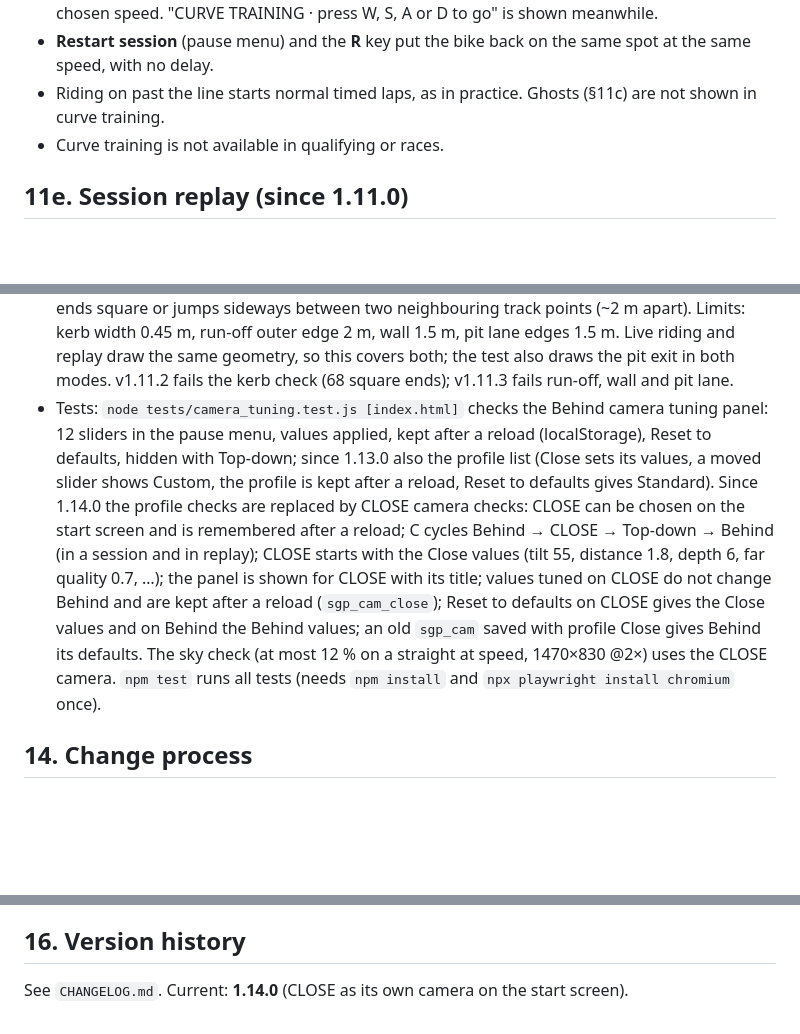
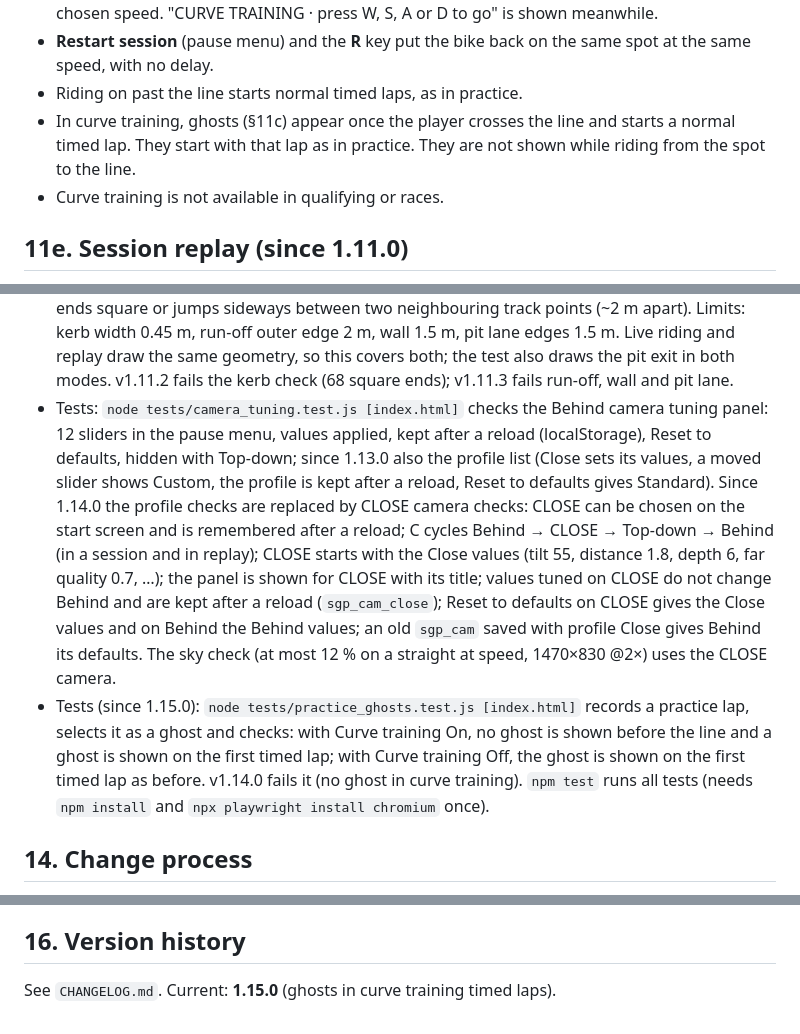
Before and after one commit to p3trk/motogp, a Markdown page: docs/GDD.md, 3 parts joined by grey strips. Drawn GitHub-style; blank space fills up the shorter version.

Commit message:
docs: ghosts in curve training, pit box marker (GDD 1.15.0)
Co-Authored-By: Claude Opus 5.5 <noreply@anthropic.com>
Claude-Session: https://claude.ai/code/session_01JZn2F7f2Q5LEeoba2GYBkm

```diff
--- a/docs/GDD.md
+++ b/docs/GDD.md
@@ -303,7 +305,8 @@ Practise one corner again and again without riding the whole lap.
 - The bike starts on the spot, always in the **centre of the road** (lateral offset 0), pointing along the track, at the chosen speed and in the matching gear. The tank is full and the tyres are warm.
 - The bike waits on the spot, frozen, until the player presses W, S, A or D, then rides off at the chosen speed. "CURVE TRAINING · press W, S, A or D to go" is shown meanwhile.
 - **Restart session** (pause menu) and the **R** key put the bike back on the same spot at the same speed, with no delay.
-- Riding on past the line starts normal timed laps, as in practice. Ghosts (§11c) are not shown in curve training.
+- Riding on past the line starts normal timed laps, as in practice.
+- In curve training, ghosts (§11c) appear once the player crosses the line and starts a normal timed lap. They start with that lap as in practice. They are not shown while riding from the spot to the line.
 - Curve training is not available in qualifying or races.
 
 ## 11e. Session replay (since 1.11.0)
@@ -368,7 +371,8 @@ Watch one recording, or several together for comparison. Any recording in the li
   - Limits: speed 2 %, turn rate 0.08 rad/s, direction 0.08 rad/s, screen position 2 px (RMS). The test exits with an error if any case is over.
 - Tests: `node tests/tilt_seam.test.js [index.html]` draws a pattern of straight lines through the real Behind camera projection, in live riding and in replay, at 1280×800, 1470×830 (2× pixels) and 1024×700, and fails if a line bends by more than 0.5 px from one screen row to the next (v1.11.4 fails with about 1 px). It also measures how sharp the lines are on each screen row and fails if the sharpness changes by more than 15 % between the 8 px above and the 8 px below any row (since 1.11.6; v1.11.5 fails with a 25 % step where the near and far bands join, v1.11.6 measures 5–6 %). Since 1.13.0 it also runs at 1470×830 (2× pixels) with the Close camera profile (since 1.14.0: the CLOSE camera).
 - Tests: `node tests/track_edges.test.js [index.html]` checks that no outline beside the track ends square or jumps sideways between two neighbouring track points (~2 m apart). Limits: kerb width 0.45 m, run-off outer edge 2 m, wall 1.5 m, pit lane edges 1.5 m. Live riding and replay draw the same geometry, so this covers both; the test also draws the pit exit in both modes. v1.11.2 fails the kerb check (68 square ends); v1.11.3 fails run-off, wall and pit lane.
-- Tests: `node tests/camera_tuning.test.js [index.html]` checks the Behind camera tuning panel: 12 sliders in the pause menu, values applied, kept after a reload (localStorage), Reset to defaults, hidden with Top-down; since 1.13.0 also the profile list (Close sets its values, a moved slider shows Custom, the profile is kept after a reload, Reset to defaults gives Standard). Since 1.14.0 the profile checks are replaced by CLOSE camera checks: CLOSE can be chosen on the start screen and is remembered after a reload; C cycles Behind → CLOSE → Top-down → Behind (in a session and in replay); CLOSE starts with the Close values (tilt 55, distance 1.8, depth 6, far quality 0.7, …); the panel is shown for CLOSE with its title; values tuned on CLOSE do not change Behind and are kept after a reload (`sgp_cam_close`); Reset to defaults on CLOSE gives the Close values and on Behind the Behind values; an old `sgp_cam` saved with profile Close gives Behind its defaults. The sky check (at most 12 % on a straight at speed, 1470×830 @2×) uses the CLOSE camera. `npm test` runs all tests (needs `npm install` and `npx playwright install chromium` once).
+- Tests: `node tests/camera_tuning.test.js [index.html]` checks the Behind camera tuning panel: 12 sliders in the pause menu, values applied, kept after a reload (localStorage), Reset to defaults, hidden with Top-down; since 1.13.0 also the profile list (Close sets its values, a moved slider shows Custom, the profile is kept after a reload, Reset to defaults gives Standard). Since 1.14.0 the profile checks are replaced by CLOSE camera checks: CLOSE can be chosen on the start screen and is remembered after a reload; C cycles Behind → CLOSE → Top-down → Behind (in a session and in replay); CLOSE starts with the Close values (tilt 55, distance 1.8, depth 6, far quality 0.7, …); the panel is shown for CLOSE with its title; values tuned on CLOSE do not change Behind and are kept after a reload (`sgp_cam_close`); Reset to defaults on CLOSE gives the Close values and on Behind the Behind values; an old `sgp_cam` saved with profile Close gives Behind its defaults. The sky check (at most 12 % on a straight at speed, 1470×830 @2×) uses the CLOSE camera.
+- Tests (since 1.15.0): `node tests/practice_ghosts.test.js [index.html]` records a practice lap, selects it as a ghost and checks: with Curve training On, no ghost is shown before the line and a ghost is shown on the first timed lap; with Curve training Off, the ghost is shown on the first timed lap as before. v1.14.0 fails it (no ghost in curve training). `npm test` runs all tests (needs `npm install` and `npx playwright install chromium` once).
 
 ## 14. Change process
 
@@ -393,4 +397,4 @@ After tagging, push `main`, the tag and the feature branch to GitHub (`p3trk/mot
 
 ## 16. Version history
 
-See `CHANGELOG.md`. Current: **1.14.0** (CLOSE as its own camera on the start screen).
+See `CHANGELOG.md`. Current: **1.15.0** (ghosts in curve training timed laps).
```
Also changed, not shown: other parts of docs/GDD.md (+3 -1 lines).
